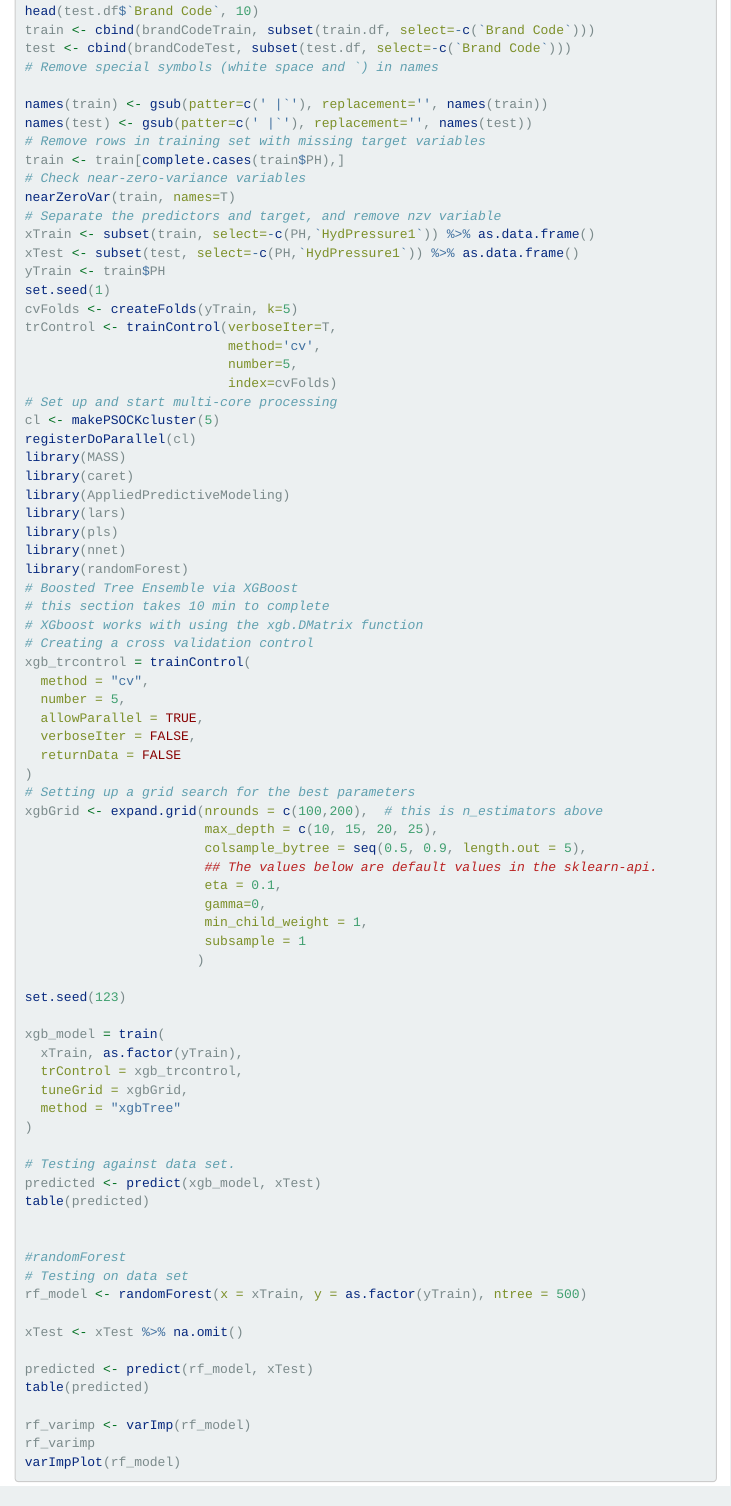
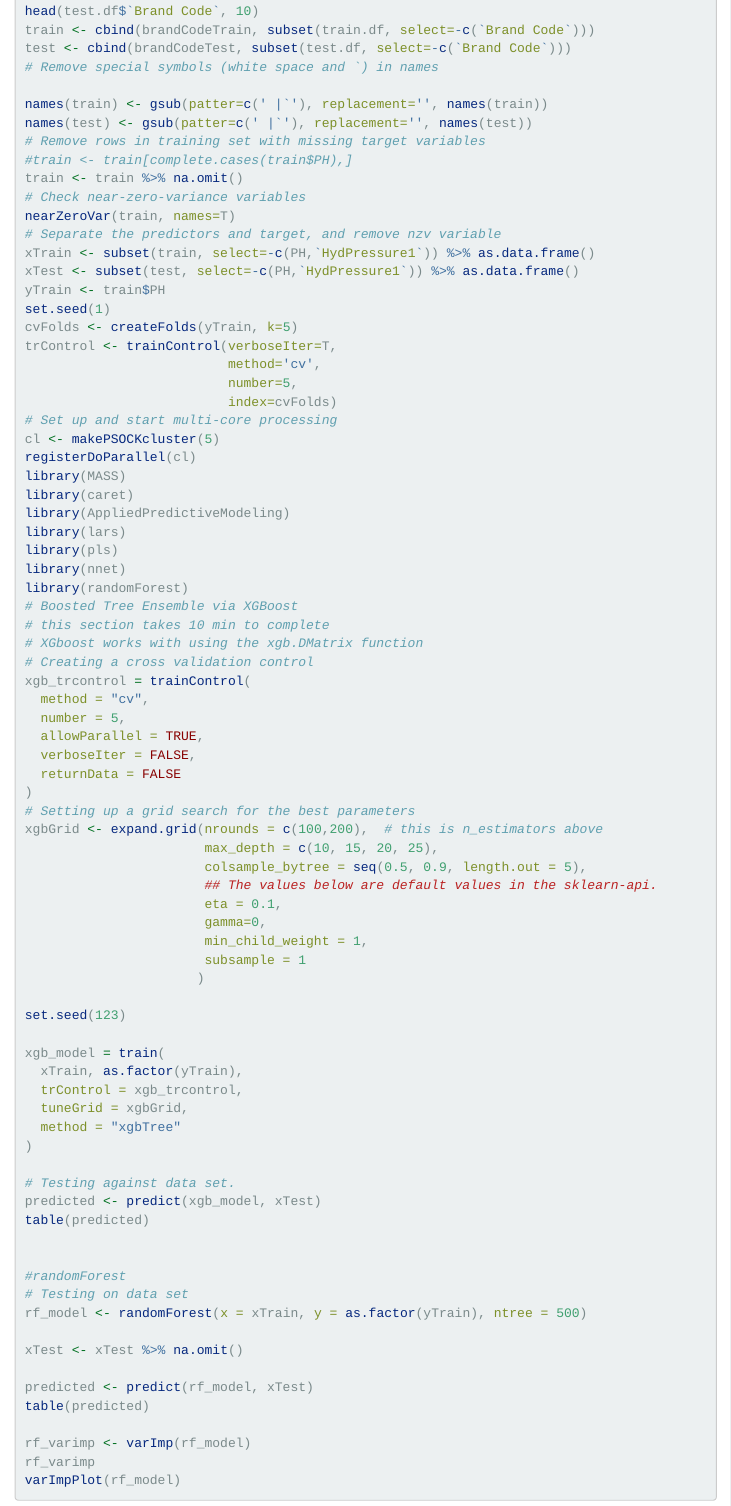
Before and after one commit to DATA624-PredictiveAnalytics-Project2/Project2, an R Markdown document (Data624_Project2.Rmd): the page in a window 1100 px wide, from 6320 px down. Rendered offline with R 4.5, knitr and Pandoc, with nearby package versions; some code elsewhere in the file could not run offline; menus at the side of the page are left out; long lines of code are wrapped.

Commit message:
Update Data624_Project2.Rmd
Added in       "train <- train %>% na.omit()"  to correct the error Amit was receiving.

````diff
--- a/Data624_Project2.Rmd
+++ b/Data624_Project2.Rmd
@@ -162,9 +162,12 @@ There are a few rows with target variable (PH) missing. These rows are removed,
 
 ```{r}
 # Remove rows in training set with missing target variables
-train <- train[complete.cases(train$PH),]
+#train <- train[complete.cases(train$PH),]
 ```
 
+```{r}
+train <- train %>% na.omit()
+```
 
 There is one near-zero-variance variable in the data:
 
````
